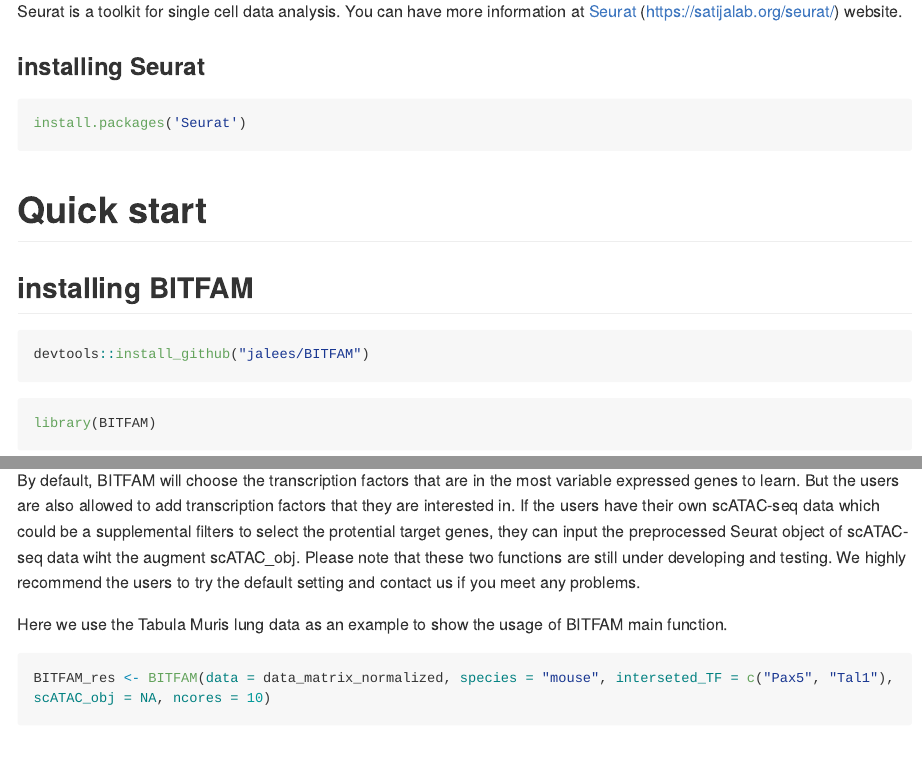
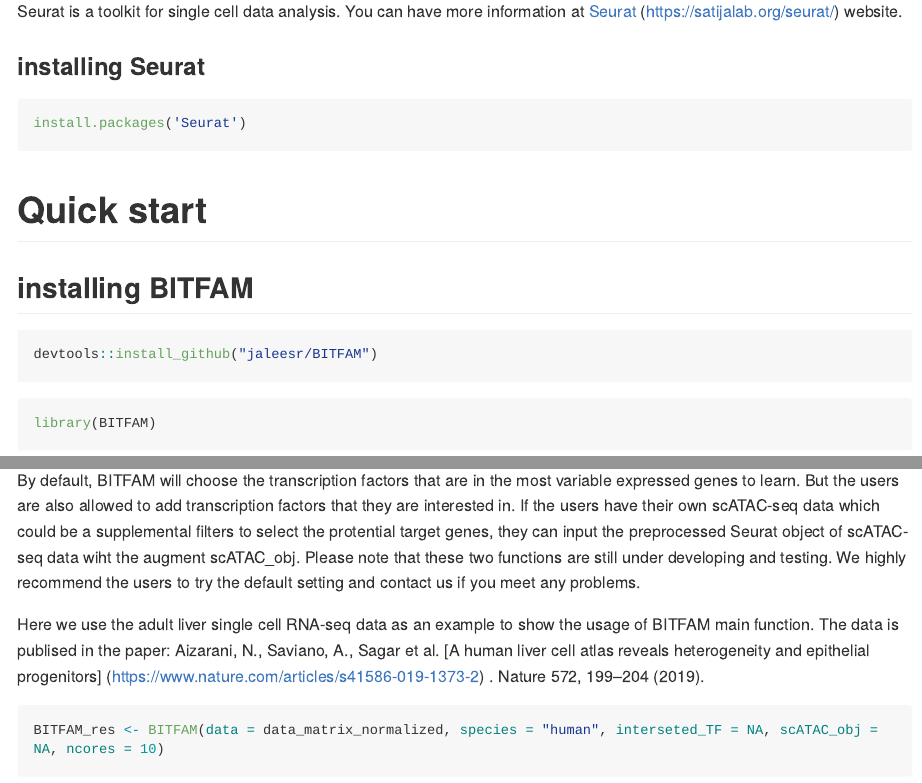
Before and after one commit to jaleesr/BITFAM, an R Markdown document (Readme.Rmd): the page in a window 1100 px wide, from 1040 px down, and a second part further down, joined at a grey line. Rendered offline with R 4.5, knitr and Pandoc, with nearby package versions; some code elsewhere in the file could not run offline; long lines of code are wrapped.

Commit message:
modified the main function

````diff
--- a/Readme.Rmd
+++ b/Readme.Rmd
@@ -60,7 +60,7 @@
 ## installing BITFAM
 
 ```{r, eval = FALSE}
-devtools::install_github("jalees/BITFAM")
+devtools::install_github("jaleesr/BITFAM")
 ```
 ```{r}
 library(BITFAM)
@@ -83,11 +83,11 @@
 
 By default, BITFAM will choose the transcription factors that are in the most variable expressed genes to learn. But the users are also allowed to add transcription factors that they are interested in. If the users have their own scATAC-seq data which could be a supplemental filters to select the protential target genes, they can input the preprocessed Seurat object of scATAC-seq data wiht the augment scATAC_obj. Please note that these two functions are still under developing and testing. We highly recommend the users to try the default setting and contact us if you meet any problems.
 
-Here we use the Tabula Muris lung data as an example to show the usage of BITFAM main function.
+Here we use the adult liver single cell RNA-seq data as an example to show the usage of BITFAM main function. The data is publised in the paper: Aizarani, N., Saviano, A., Sagar et al. [A human liver cell atlas reveals heterogeneity and epithelial progenitors] (https://www.nature.com/articles/s41586-019-1373-2) . Nature 572, 199–204 (2019).
 
 ```{r}
 
-BITFAM_res <- BITFAM(data = data_matrix_normalized, species = "mouse", interseted_TF = c("Pax5", "Tal1"), scATAC_obj = NA, ncores = 10)
+BITFAM_res <- BITFAM(data = data_matrix_normalized, species = "human", interseted_TF = NA, scATAC_obj = NA, ncores = 10)
 
 ```
 
````
Also changed, not shown: R/BITFAM.R (+5 -9 lines).
